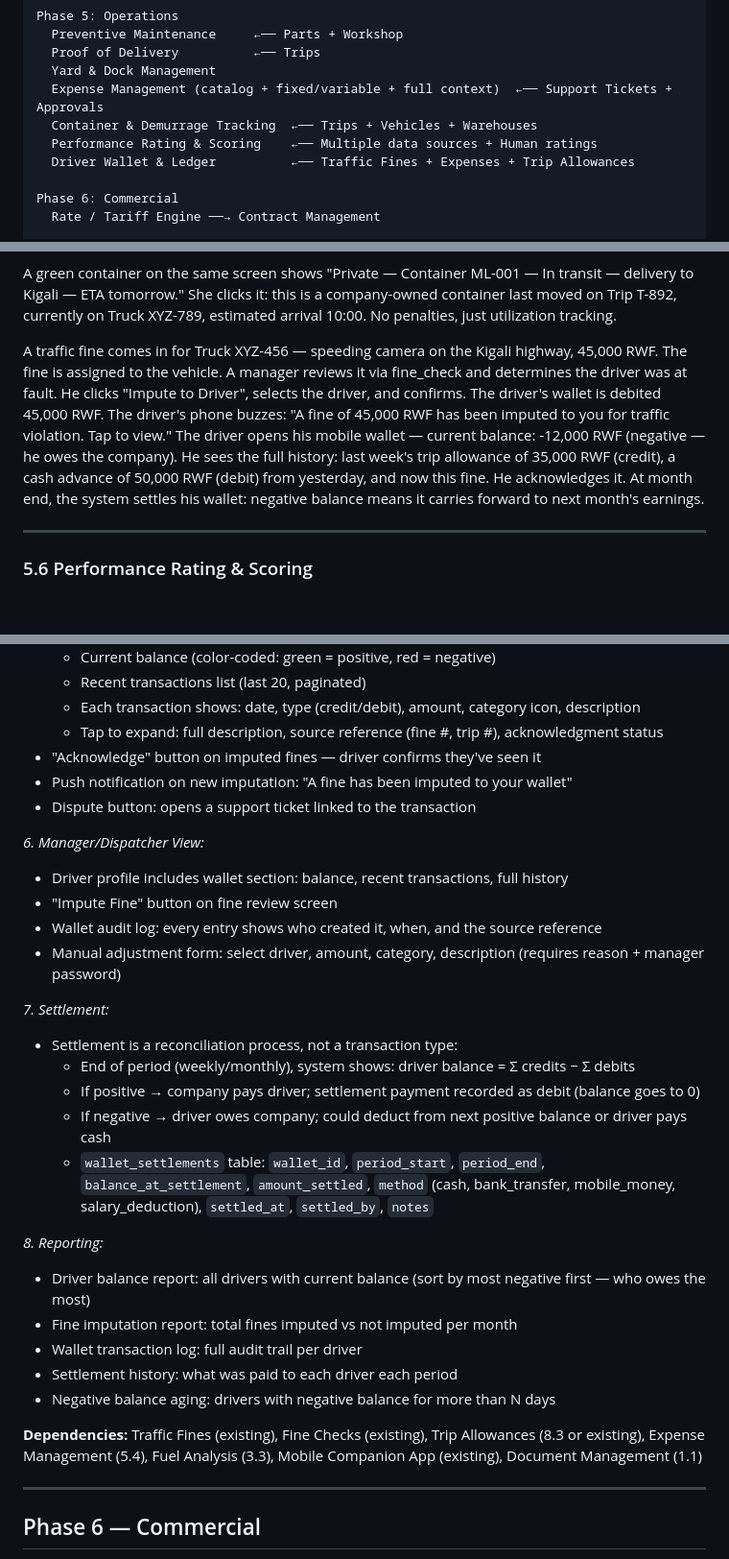
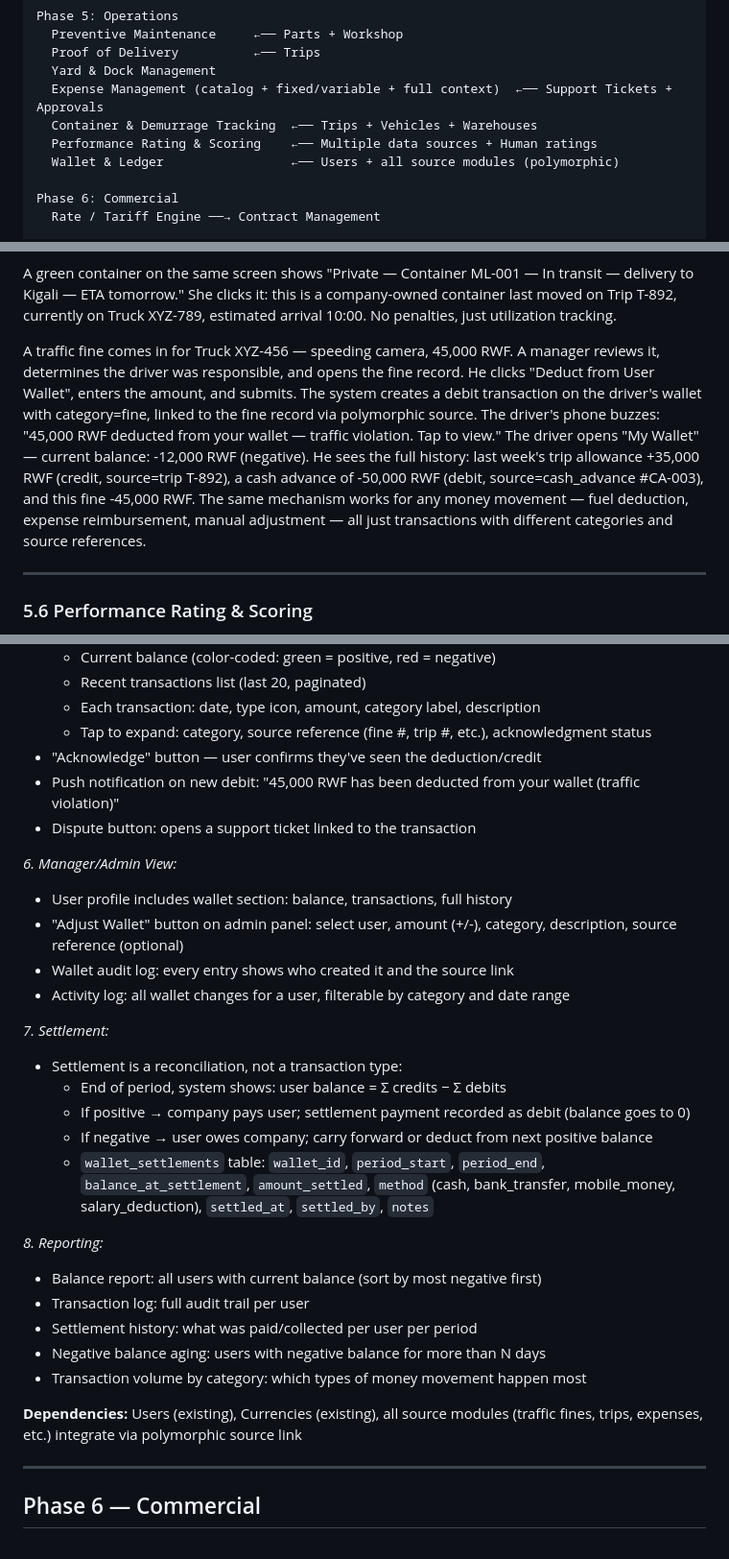
Before and after one commit to blasius/Martin_Logistics, a Markdown page: docs/ERP_IMPLEMENTATION_PLAN.md, 3 parts joined by grey strips. Shown at 96% size. Drawn GitHub-style; blank space fills up the shorter version.

```diff
--- a/docs/ERP_IMPLEMENTATION_PLAN.md
+++ b/docs/ERP_IMPLEMENTATION_PLAN.md
@@ -54,7 +54,7 @@ Phase 5: Operations
   Expense Management (catalog + fixed/variable + full context)  ←── Support Tickets + Approvals
   Container & Demurrage Tracking  ←── Trips + Vehicles + Warehouses
   Performance Rating & Scoring    ←── Multiple data sources + Human ratings
-  Driver Wallet & Ledger          ←── Traffic Fines + Expenses + Trip Allowances
+  Wallet & Ledger                 ←── Users + all source modules (polymorphic)
 
 Phase 6: Commercial
   Rate / Tariff Engine ──→ Contract Management
@@ -870,15 +870,16 @@ delivery to Kigali — ETA tomorrow." She clicks it: this is a company-owned con
 moved on Trip T-892, currently on Truck XYZ-789, estimated arrival 10:00. No penalties,
 just utilization tracking.
 
-A traffic fine comes in for Truck XYZ-456 — speeding camera on the Kigali highway, 45,000 RWF.
-The fine is assigned to the vehicle. A manager reviews it via fine_check and determines the
-driver was at fault. He clicks "Impute to Driver", selects the driver, and confirms. The
-driver's wallet is debited 45,000 RWF. The driver's phone buzzes: "A fine of 45,000 RWF has
-been imputed to you for traffic violation. Tap to view." The driver opens his mobile wallet —
-current balance: -12,000 RWF (negative — he owes the company). He sees the full history:
-last week's trip allowance of 35,000 RWF (credit), a cash advance of 50,000 RWF (debit) from
-yesterday, and now this fine. He acknowledges it. At month end, the system settles his wallet:
-negative balance means it carries forward to next month's earnings.
+A traffic fine comes in for Truck XYZ-456 — speeding camera, 45,000 RWF. A manager reviews it,
+determines the driver was responsible, and opens the fine record. He clicks "Deduct from User
+Wallet", enters the amount, and submits. The system creates a debit transaction on the driver's
+wallet with category=fine, linked to the fine record via polymorphic source. The driver's phone
+buzzes: "45,000 RWF deducted from your wallet — traffic violation. Tap to view." The driver
+opens "My Wallet" — current balance: -12,000 RWF (negative). He sees the full history: last
+week's trip allowance +35,000 RWF (credit, source=trip T-892), a cash advance of -50,000 RWF
+(debit, source=cash_advance #CA-003), and this fine -45,000 RWF. The same mechanism works for
+any money movement — fuel deduction, expense reimbursement, manual adjustment — all just
+transactions with different categories and source references.
 
 ---
 
@@ -1052,35 +1048,35 @@ End of month settlement: balance = trip earnings - deductions - advances
   - Current balance (color-coded: green = positive, red = negative)
   - Recent transactions list (last 20, paginated)
-  - Each transaction shows: date, type (credit/debit), amount, category icon, description
-  - Tap to expand: full description, source reference (fine #, trip #), acknowledgment status
-- "Acknowledge" button on imputed fines — driver confirms they've seen it
-- Push notification on new imputation: "A fine has been imputed to your wallet"
+  - Each transaction: date, type icon, amount, category label, description
+  - Tap to expand: category, source reference (fine #, trip #, etc.), acknowledgment status
+- "Acknowledge" button — user confirms they've seen the deduction/credit
+- Push notification on new debit: "45,000 RWF has been deducted from your wallet (traffic violation)"
 - Dispute button: opens a support ticket linked to the transaction
 
-*6. Manager/Dispatcher View:*
-- Driver profile includes wallet section: balance, recent transactions, full history
-- "Impute Fine" button on fine review screen
-- Wallet audit log: every entry shows who created it, when, and the source reference
-- Manual adjustment form: select driver, amount, category, description (requires reason + manager password)
+*6. Manager/Admin View:*
+- User profile includes wallet section: balance, transactions, full history
+- "Adjust Wallet" button on admin panel: select user, amount (+/-), category, description, source reference (optional)
+- Wallet audit log: every entry shows who created it and the source link
+- Activity log: all wallet changes for a user, filterable by category and date range
 
 *7. Settlement:*
-- Settlement is a reconciliation process, not a transaction type:
-  - End of period (weekly/monthly), system shows: driver balance = Σ credits − Σ debits
-  - If positive → company pays driver; settlement payment recorded as debit (balance goes to 0)
-  - If negative → driver owes company; could deduct from next positive balance or driver pays cash
+- Settlement is a reconciliation, not a transaction type:
+  - End of period, system shows: user balance = Σ credits − Σ debits
+  - If positive → company pays user; settlement payment recorded as debit (balance goes to 0)
+  - If negative → user owes company; carry forward or deduct from next positive balance
   - `wallet_settlements` table: `wallet_id`, `period_start`, `period_end`, `balance_at_settlement`,
     `amount_settled`, `method` (cash, bank_transfer, mobile_money, salary_deduction), `settled_at`,
     `settled_by`, `notes`
 
 *8. Reporting:*
-- Driver balance report: all drivers with current balance (sort by most negative first — who owes the most)
-- Fine imputation report: total fines imputed vs not imputed per month
-- Wallet transaction log: full audit trail per driver
-- Settlement history: what was paid to each driver each period
-- Negative balance aging: drivers with negative balance for more than N days
+- Balance report: all users with current balance (sort by most negative first)
+- Transaction log: full audit trail per user
+- Settlement history: what was paid/collected per user per period
+- Negative balance aging: users with negative balance for more than N days
+- Transaction volume by category: which types of money movement happen most
 
-**Dependencies:** Traffic Fines (existing), Fine Checks (existing), Trip Allowances (8.3 or existing),
-Expense Management (5.4), Fuel Analysis (3.3), Mobile Companion App (existing), Document Management (1.1)
+**Dependencies:** Users (existing), Currencies (existing), all source modules (traffic fines, trips,
+expenses, etc.) integrate via polymorphic source link
 
 ---
 
```
Also changed, not shown: other parts of docs/ERP_IMPLEMENTATION_PLAN.md (+50 -55 lines).
